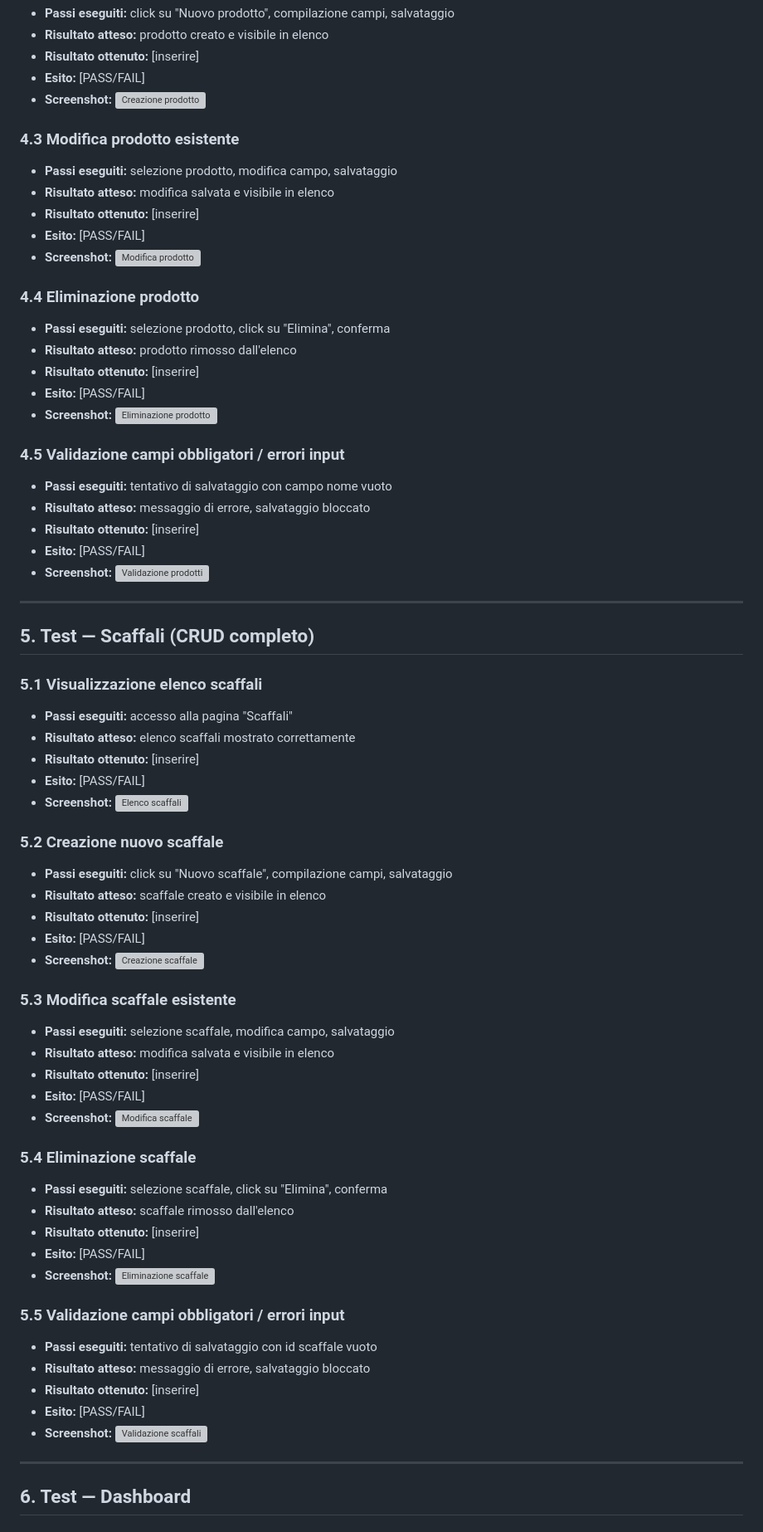
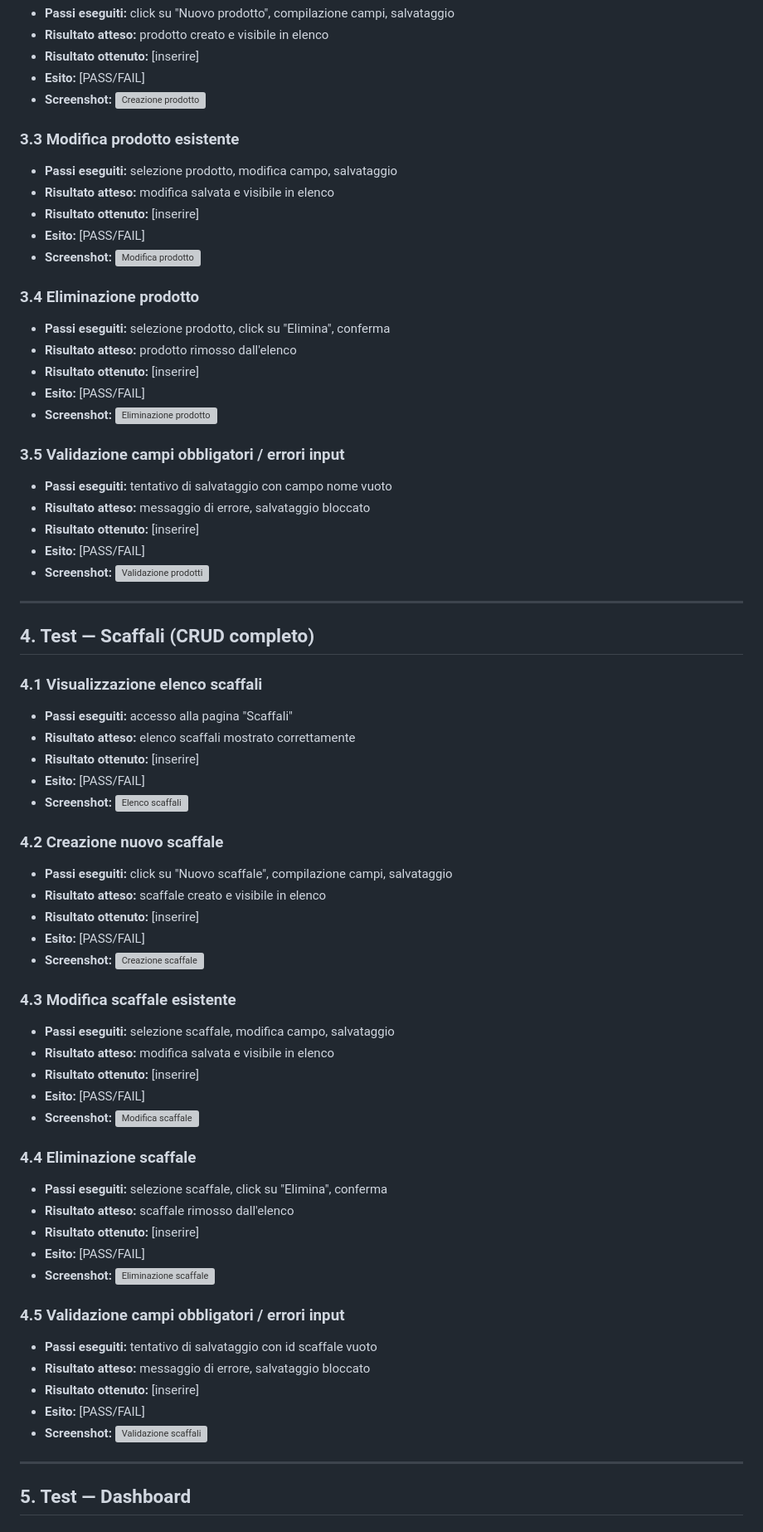
Before and after one commit to jonathan2004-git/smart-warehouse, a Markdown page: docs/report_test.md, the part around one of its changes. Shown at 83% size. Rendered like a GitHub page; grey boxes are pictures that could not be loaded.

```diff
--- a/docs/report_test.md
+++ b/docs/report_test.md
@@ -72,21 +53,21 @@ Per ogni test sono riportati: passi eseguiti, risultato atteso, risultato ottenu
 - **Esito:** [PASS/FAIL]
 - **Screenshot:** ![Creazione prodotto](screenshots/prodotti_crea.png)
 
-### 4.3 Modifica prodotto esistente
+### 3.3 Modifica prodotto esistente
 - **Passi eseguiti:** selezione prodotto, modifica campo, salvataggio
 - **Risultato atteso:** modifica salvata e visibile in elenco
 - **Risultato ottenuto:** [inserire]
 - **Esito:** [PASS/FAIL]
 - **Screenshot:** ![Modifica prodotto](screenshots/prodotti_modifica.png)
 
-### 4.4 Eliminazione prodotto
+### 3.4 Eliminazione prodotto
 - **Passi eseguiti:** selezione prodotto, click su "Elimina", conferma
 - **Risultato atteso:** prodotto rimosso dall'elenco
 - **Risultato ottenuto:** [inserire]
 - **Esito:** [PASS/FAIL]
 - **Screenshot:** ![Eliminazione prodotto](screenshots/prodotti_elimina.png)
 
-### 4.5 Validazione campi obbligatori / errori input
+### 3.5 Validazione campi obbligatori / errori input
 - **Passi eseguiti:** tentativo di salvataggio con campo nome vuoto
 - **Risultato atteso:** messaggio di errore, salvataggio bloccato
 - **Risultato ottenuto:** [inserire]
@@ -95,37 +76,37 @@ Per ogni test sono riportati: passi eseguiti, risultato atteso, risultato ottenu
 
 ---
 
-## 5. Test — Scaffali (CRUD completo)
+## 4. Test — Scaffali (CRUD completo)
 
-### 5.1 Visualizzazione elenco scaffali
+### 4.1 Visualizzazione elenco scaffali
 - **Passi eseguiti:** accesso alla pagina "Scaffali"
 - **Risultato atteso:** elenco scaffali mostrato correttamente
 - **Risultato ottenuto:** [inserire]
 - **Esito:** [PASS/FAIL]
 - **Screenshot:** ![Elenco scaffali](screenshots/scaffali_lista.png)
 
-### 5.2 Creazione nuovo scaffale
+### 4.2 Creazione nuovo scaffale
 - **Passi eseguiti:** click su "Nuovo scaffale", compilazione campi, salvataggio
 - **Risultato atteso:** scaffale creato e visibile in elenco
 - **Risultato ottenuto:** [inserire]
 - **Esito:** [PASS/FAIL]
 - **Screenshot:** ![Creazione scaffale](screenshots/scaffali_crea.png)
 
-### 5.3 Modifica scaffale esistente
+### 4.3 Modifica scaffale esistente
 - **Passi eseguiti:** selezione scaffale, modifica campo, salvataggio
 - **Risultato atteso:** modifica salvata e visibile in elenco
 - **Risultato ottenuto:** [inserire]
 - **Esito:** [PASS/FAIL]
 - **Screenshot:** ![Modifica scaffale](screenshots/scaffali_modifica.png)
 
-### 5.4 Eliminazione scaffale
+### 4.4 Eliminazione scaffale
 - **Passi eseguiti:** selezione scaffale, click su "Elimina", conferma
 - **Risultato atteso:** scaffale rimosso dall'elenco
 - **Risultato ottenuto:** [inserire]
 - **Esito:** [PASS/FAIL]
 - **Screenshot:** ![Eliminazione scaffale](screenshots/scaffali_elimina.png)
 
-### 5.5 Validazione campi obbligatori / errori input
+### 4.5 Validazione campi obbligatori / errori input
 - **Passi eseguiti:** tentativo di salvataggio con id scaffale vuoto
 - **Risultato atteso:** messaggio di errore, salvataggio bloccato
 - **Risultato ottenuto:** [inserire]
@@ -134,5 +115,5 @@ Per ogni test sono riportati: passi eseguiti, risultato atteso, risultato ottenu
 
 ---
 
-## 6. Test — Dashboard
+## 5. Test — Dashboard
 
```
Also changed, not shown: other parts of docs/report_test.md (+22 -41 lines).
